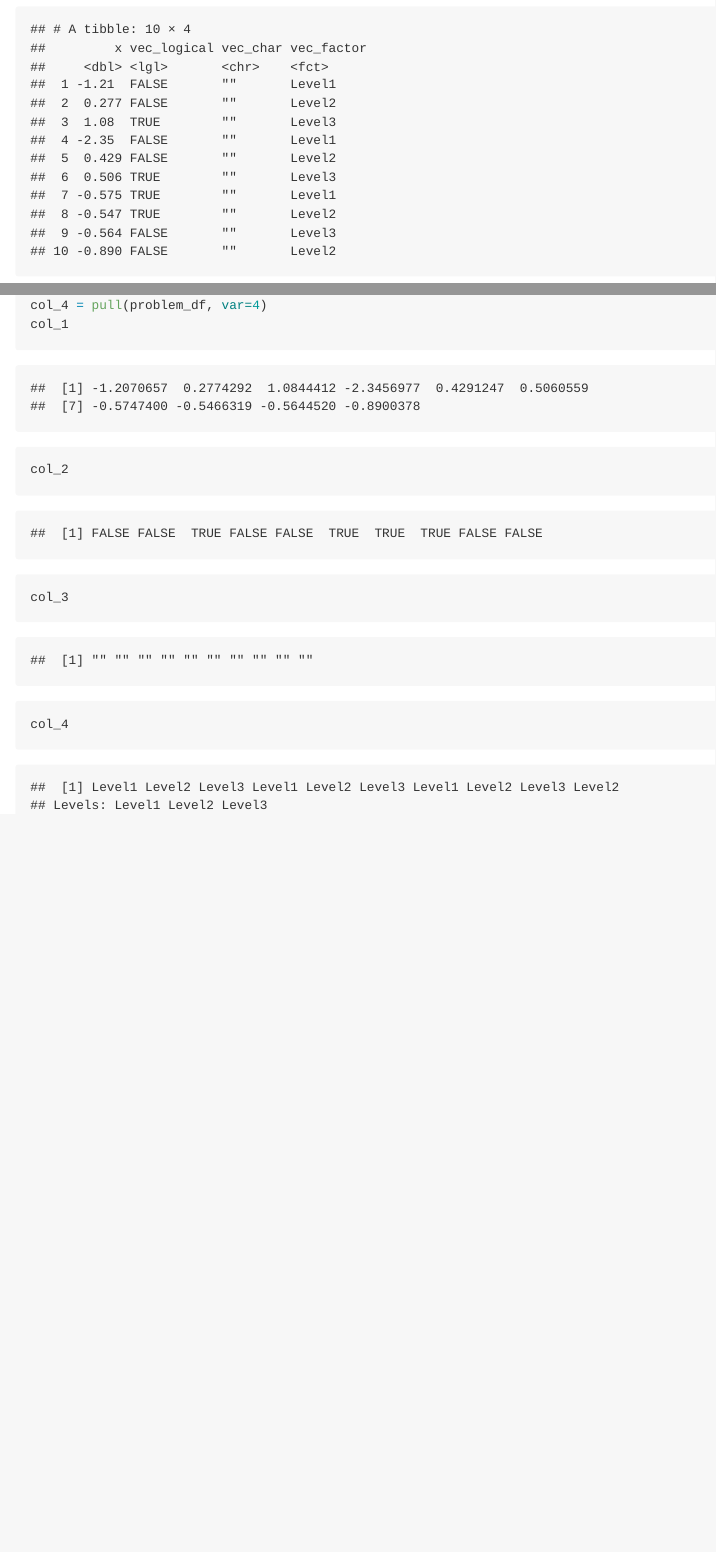
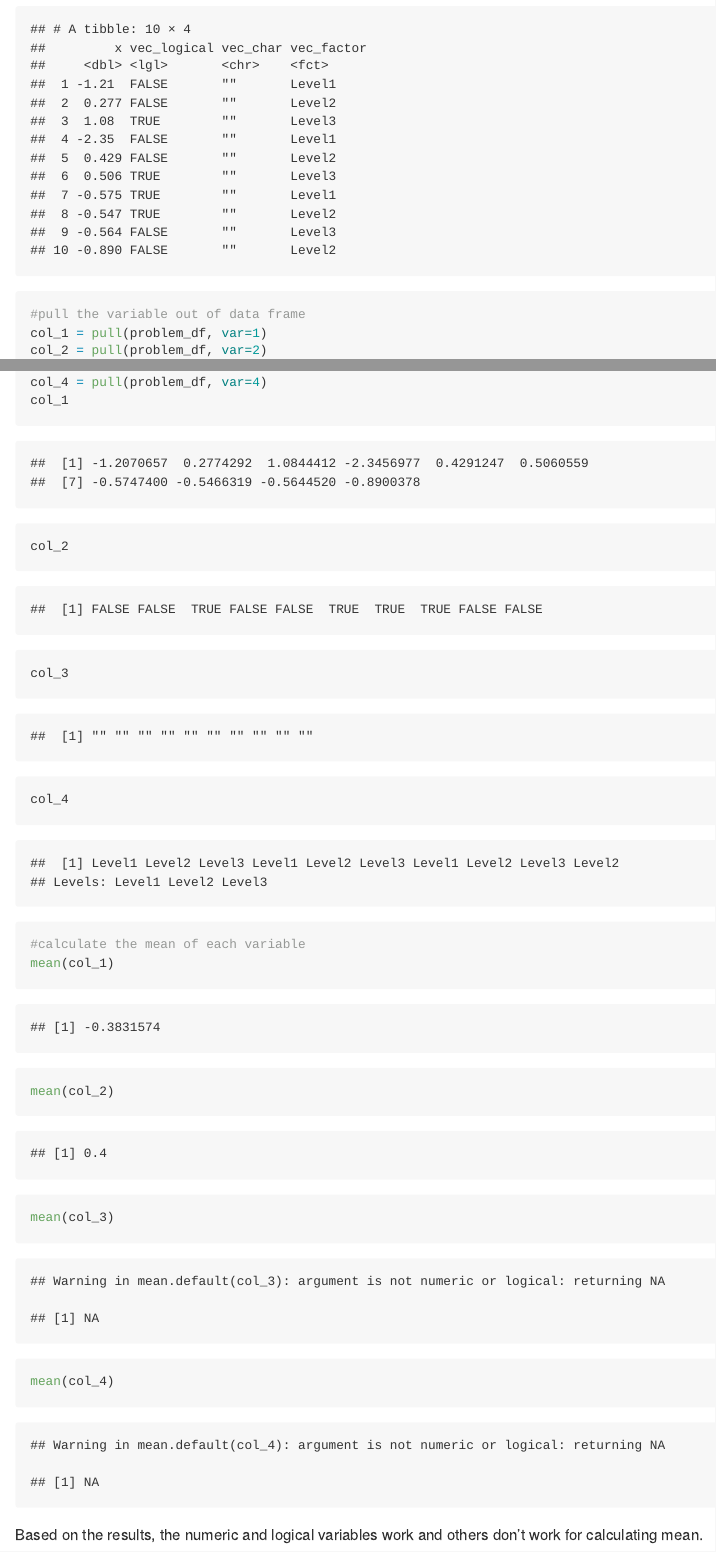
Before and after one commit to franksi29/p8105_hw1_ys3507, an R Markdown document (Problem.Rmd): the page in a window 1100 px wide, from 450 px down before the commit and from 470 px down after it, so that both start at the same text, and a second part further down, joined at a grey line. The pictures show the output file Problem.md that the author committed with the source, drawn offline in the style of GitHub; long lines of code are wrapped.

Commit message:
calcute mean of each variables.

````diff
--- a/Problem.Rmd
+++ b/Problem.Rmd
@@ -22,6 +23,7 @@ problem_df = tibble(
   vec_factor = factor(c("Level1", "Level2", "Level3","Level1", "Level2", "Level3","Level1", "Level2", "Level3","Level2"))
   )
 problem_df
+#pull the variable out of data frame
 col_1 = pull(problem_df, var=1)
 col_2 = pull(problem_df, var=2)
 col_3 = pull(problem_df, var=3)
@@ -30,4 +32,11 @@ col_1
 col_2
 col_3
 col_4
+#calculate the mean of each variable
+mean(col_1)
+mean(col_2)
+mean(col_3)
+mean(col_4)
+
 ```
+Based on the results, the numeric and logical variables work and others don't work for calculating mean.
````
Also changed, not shown: Problem.md, Problem.Rmd (1 more changed lines).
